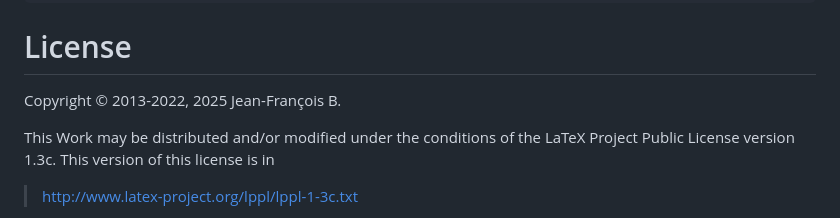
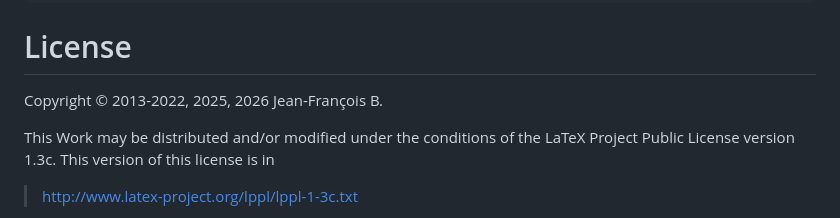
Before and after one commit to jfbu/xint, a Markdown page: README.md, the part around one of its changes. GitHub-like rendering.

Commit message:
Fix date and copyright years in the README.md for 1.4p

```diff
--- a/README.md
+++ b/README.md
@@ -88,7 +88,7 @@ The recommended TeX directory structure is:
 License
 =======
 
-Copyright © 2013-2022, 2025 Jean-François B.
+Copyright © 2013-2022, 2025, 2026 Jean-François B.
 
 This Work may be distributed and/or modified under the
 conditions of the LaTeX Project Public License version 1.3c.
```
Also changed, not shown: other parts of README.md (+2 -2 lines).
